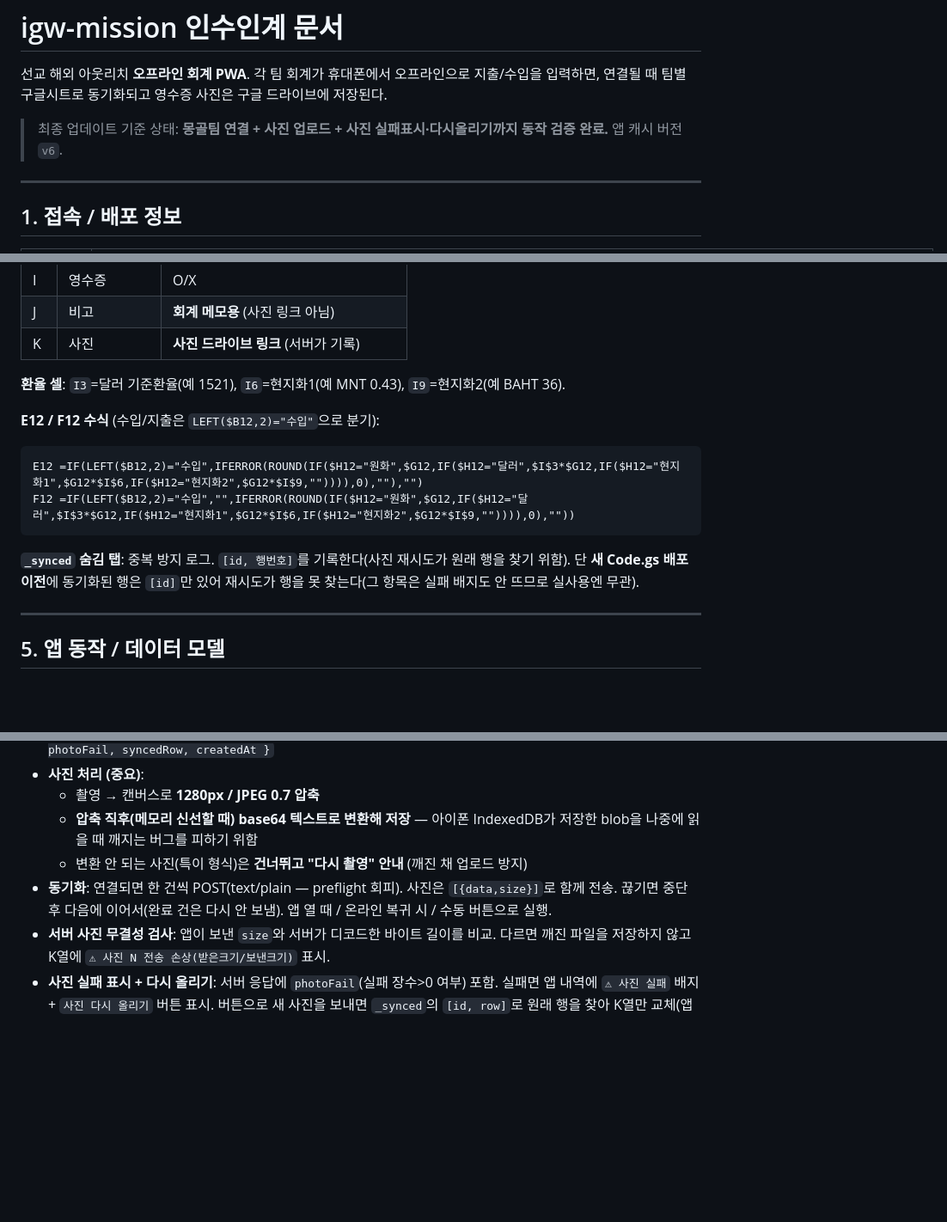
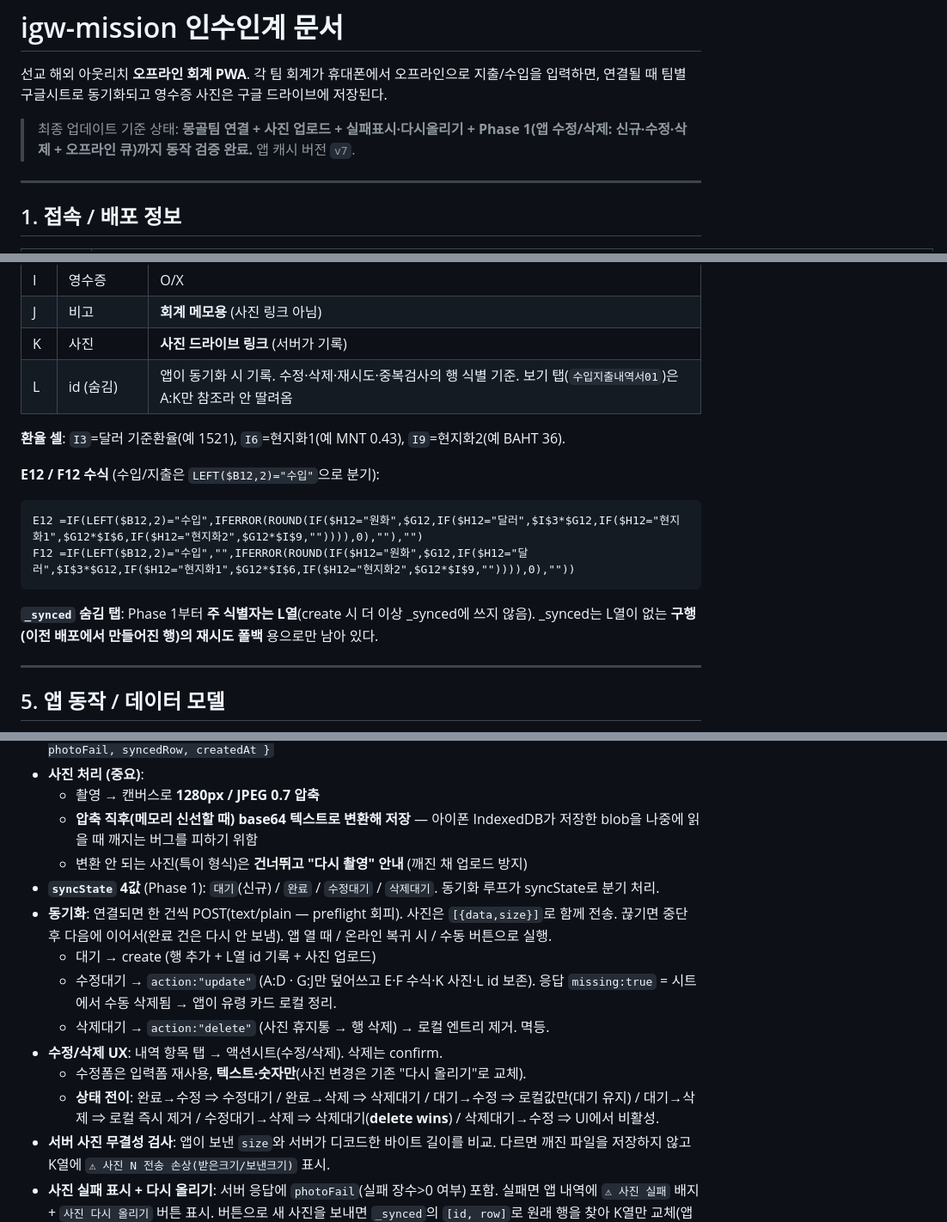
Before and after one commit to gukja79/igw-mission, a Markdown page: HANDOFF.md, 3 parts joined by grey strips. Shown at 86% size. GitHub-like rendering; blank space fills up the shorter version.

````diff
--- a/HANDOFF.md
+++ b/HANDOFF.md
@@ -2,7 +2,7 @@
 
 선교 해외 아웃리치 **오프라인 회계 PWA**. 각 팀 회계가 휴대폰에서 오프라인으로 지출/수입을 입력하면, 연결될 때 팀별 구글시트로 동기화되고 영수증 사진은 구글 드라이브에 저장된다.
 
-> 최종 업데이트 기준 상태: **몽골팀 연결 + 사진 업로드 + 사진 실패표시·다시올리기까지 동작 검증 완료.** 앱 캐시 버전 `v6`.
+> 최종 업데이트 기준 상태: **몽골팀 연결 + 사진 업로드 + 실패표시·다시올리기 + Phase 1(앱 수정/삭제: 신규·수정·삭제 + 오프라인 큐)까지 동작 검증 완료.** 앱 캐시 버전 `v7`.
 
 ---
 
@@ -62,6 +62,7 @@
 | I | 영수증 | O/X |
 | J | 비고 | **회계 메모용** (사진 링크 아님) |
 | K | 사진 | **사진 드라이브 링크** (서버가 기록) |
+| L | id (숨김) | 앱이 동기화 시 기록. 수정·삭제·재시도·중복검사의 행 식별 기준. 보기 탭(`수입지출내역서01`)은 A:K만 참조라 안 딸려옴 |
 
 **환율 셀**: `I3`=달러 기준환율(예 1521), `I6`=현지화1(예 MNT 0.43), `I9`=현지화2(예 BAHT 36).
 
@@ -71,7 +72,7 @@ E12 =IF(LEFT($B12,2)="수입",IFERROR(ROUND(IF($H12="원화",$G12,IF($H12="달
 F12 =IF(LEFT($B12,2)="수입","",IFERROR(ROUND(IF($H12="원화",$G12,IF($H12="달러",$I$3*$G12,IF($H12="현지화1",$G12*$I$6,IF($H12="현지화2",$G12*$I$9,"")))),0),""))
 ```
 
-**`_synced` 숨김 탭**: 중복 방지 로그. `[id, 행번호]`를 기록한다(사진 재시도가 원래 행을 찾기 위함). 단 **새 Code.gs 배포 이전**에 동기화된 행은 `[id]`만 있어 재시도가 행을 못 찾는다(그 항목은 실패 배지도 안 뜨므로 실사용엔 무관).
+**`_synced` 숨김 탭**: Phase 1부터 **주 식별자는 L열**(create 시 더 이상 _synced에 쓰지 않음). _synced는 L열이 없는 **구행(이전 배포에서 만들어진 행)의 재시도 폴백** 용으로만 남아 있다.
 
 ---
 
@@ -85,7 +86,14 @@ F12 =IF(LEFT($B12,2)="수입","",IFERROR(ROUND(IF($H12="원화",$G12,IF($H12="
   - 촬영 → 캔버스로 **1280px / JPEG 0.7 압축**
   - **압축 직후(메모리 신선할 때) base64 텍스트로 변환해 저장** — 아이폰 IndexedDB가 저장한 blob을 나중에 읽을 때 깨지는 버그를 피하기 위함
   - 변환 안 되는 사진(특이 형식)은 **건너뛰고 "다시 촬영" 안내** (깨진 채 업로드 방지)
+- **`syncState` 4값** (Phase 1): `대기`(신규) / `완료` / `수정대기` / `삭제대기`. 동기화 루프가 syncState로 분기 처리.
 - **동기화**: 연결되면 한 건씩 POST(text/plain — preflight 회피). 사진은 `[{data,size}]`로 함께 전송. 끊기면 중단 후 다음에 이어서(완료 건은 다시 안 보냄). 앱 열 때 / 온라인 복귀 시 / 수동 버튼으로 실행.
+  - 대기 → create (행 추가 + L열 id 기록 + 사진 업로드)
+  - 수정대기 → `action:"update"` (A:D · G:J만 덮어쓰고 E·F 수식·K 사진·L id 보존). 응답 `missing:true` = 시트에서 수동 삭제됨 → 앱이 유령 카드 로컬 정리.
+  - 삭제대기 → `action:"delete"` (사진 휴지통 → 행 삭제) → 로컬 엔트리 제거. 멱등.
+- **수정/삭제 UX**: 내역 항목 탭 → 액션시트(수정/삭제). 삭제는 confirm.
+  - 수정폼은 입력폼 재사용, **텍스트·숫자만**(사진 변경은 기존 "다시 올리기"로 교체).
+  - **상태 전이**: 완료→수정 ⇒ 수정대기 / 완료→삭제 ⇒ 삭제대기 / 대기→수정 ⇒ 로컬값만(대기 유지) / 대기→삭제 ⇒ 로컬 즉시 제거 / 수정대기→삭제 ⇒ 삭제대기(**delete wins**) / 삭제대기→수정 ⇒ UI에서 비활성.
 - **서버 사진 무결성 검사**: 앱이 보낸 `size`와 서버가 디코드한 바이트 길이를 비교. 다르면 깨진 파일을 저장하지 않고 K열에 `⚠ 사진 N 전송 손상(받은크기/보낸크기)` 표시.
 - **사진 실패 표시 + 다시 올리기**: 서버 응답에 `photoFail`(실패 장수>0 여부) 포함. 실패면 앱 내역에 `⚠ 사진 실패` 배지 + `사진 다시 올리기` 버튼 표시. 버튼으로 새 사진을 보내면 `_synced`의 `[id, row]`로 원래 행을 찾아 K열만 교체(앱 `retryPhotos` ↔ 서버 `retryPhotos_`·`savePhotos_`).
 - **드라이브 저장**: 상위 폴더 안에 팀 폴더 자동 생성. 파일명 `{영수증번호3자리}_{지출일}_{계정과목}.jpg` (여러 장이면 `_1`,`_2`). 예: `003_2026-06-25_01.항공료.jpg`. 기본 공유 `private`(운영자만 열람) — Code.gs `PHOTO_SHARE="view"`로 바꾸면 링크 가진 사람 보기 가능.
````
Also changed, not shown: other parts of HANDOFF.md (+13 -24 lines).
